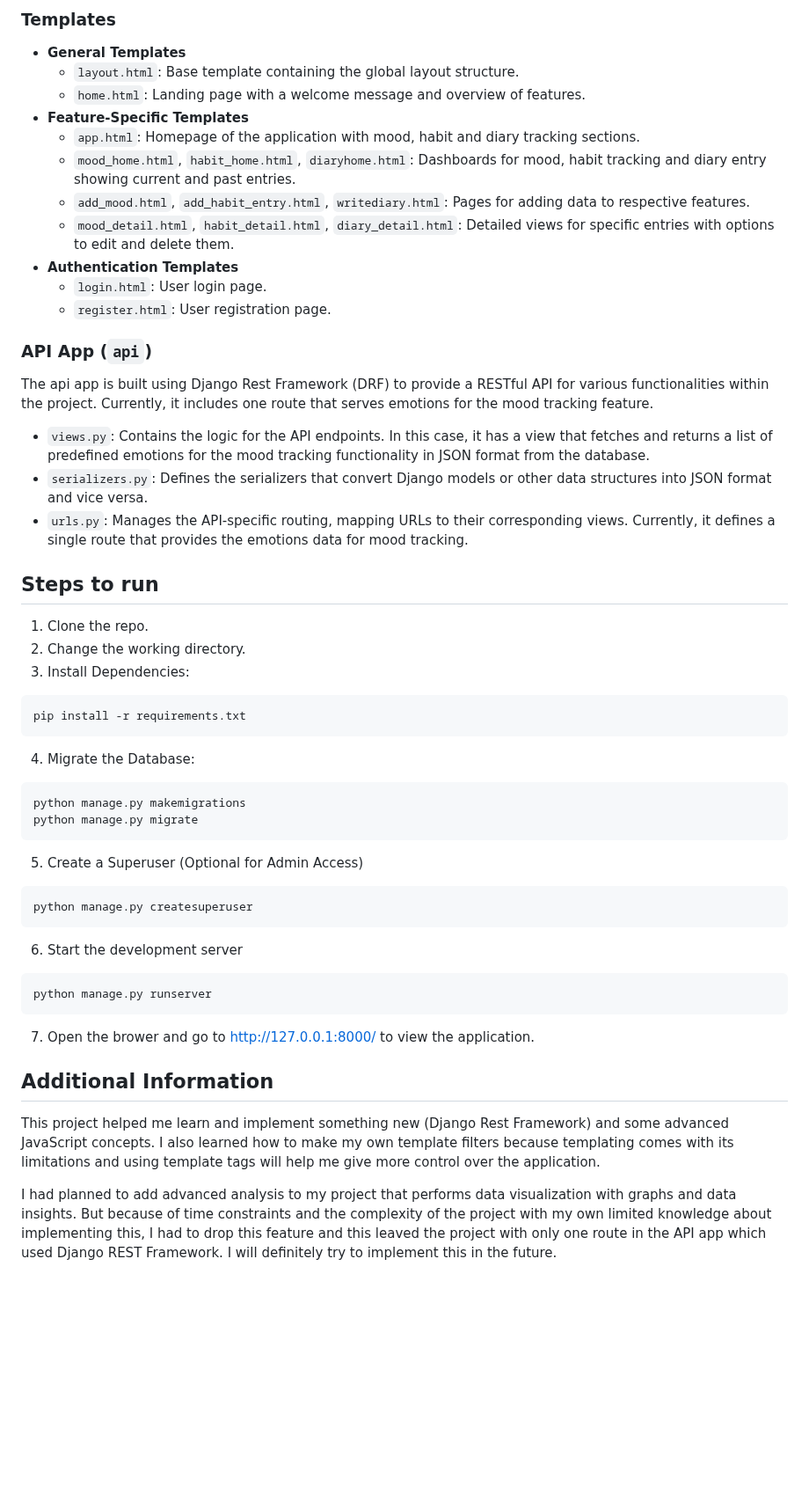
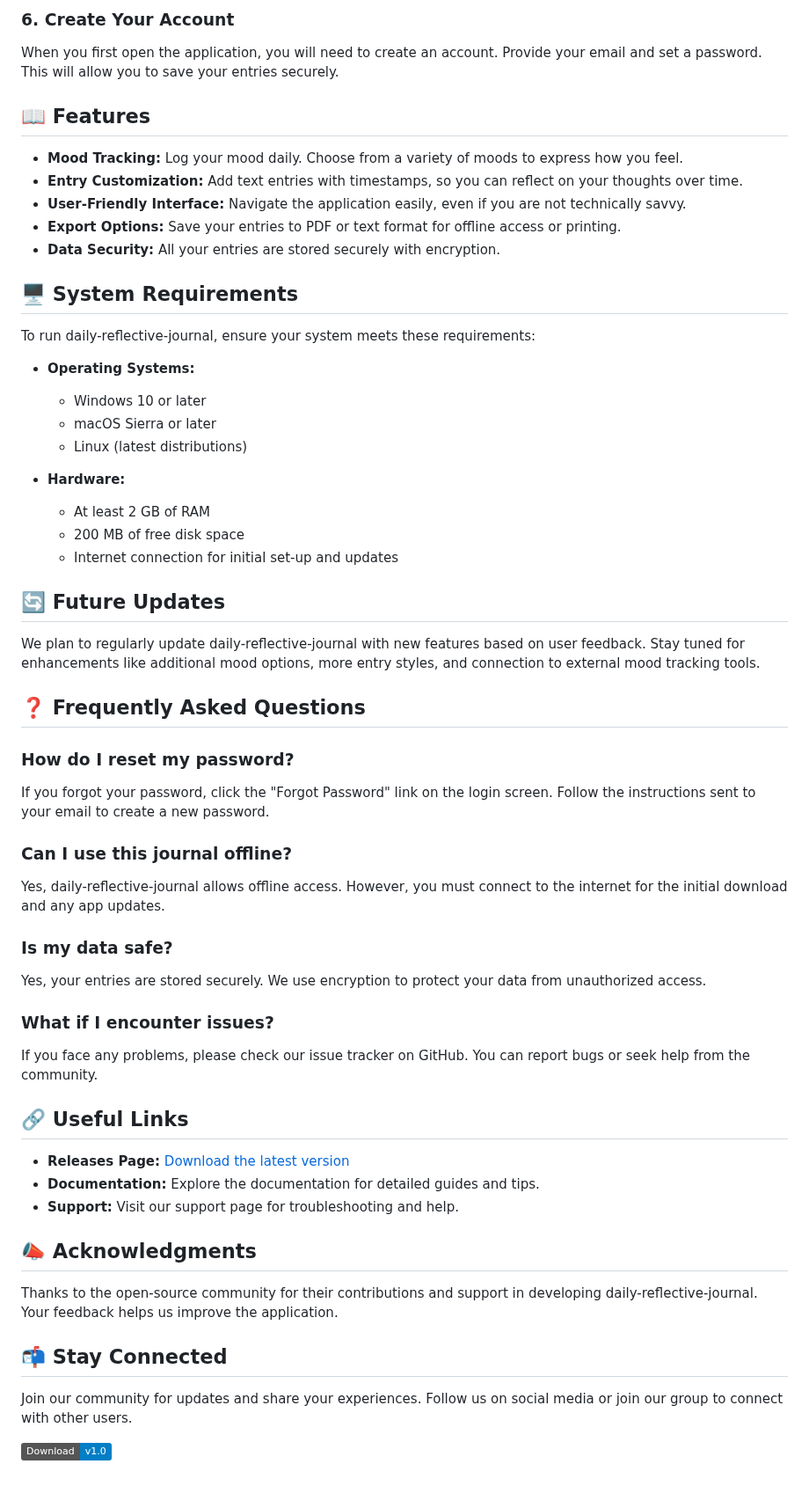
Before and after one commit to RafiAhmadZanjabila/daily-reflective-journal, a Markdown page: README.md, the part around one of its changes. Shown at 88% size. Drawn GitHub-style; badges without logos; blank space fills up the shorter version.

````diff
--- a/README.md
+++ b/README.md
@@ -47,46 +30,53 @@ Static Folder Structure:
 
-### Templates
-- **General Templates**
-    - `layout.html`: Base template containing the global layout structure.
-    -  `home.html`: Landing page with a welcome message and overview of features.
-- **Feature-Specific Templates**
-    - `app.html`: Homepage of the application with mood, habit and diary tracking sections.
-    - `mood_home.html`, `habit_home.html`, `diaryhome.html`: Dashboards for mood, habit tracking and diary entry showing current and past entries.
-    - `add_mood.html`, `add_habit_entry.html`, `writediary.html`: Pages for adding data to respective features.
-    - `mood_detail.html`, `habit_detail.html`, `diary_detail.html`: Detailed views for specific entries with options to edit and delete them.
-- **Authentication Templates**
-    - `login.html`: User login page.
-    - `register.html`: User registration page.
+### 6. Create Your Account
+When you first open the application, you will need to create an account. Provide your email and set a password. This will allow you to save your entries securely.
 
-### API App (`api`)
-The api app is built using Django Rest Framework (DRF) to provide a RESTful API for various functionalities within the project. Currently, it includes one route that serves emotions for the mood tracking feature.
-- `views.py`: Contains the logic for the API endpoints. In this case, it has a view that fetches and returns a list of predefined emotions for the mood tracking functionality in JSON format from the database.
-- `serializers.py`: Defines the serializers that convert Django models or other data structures into JSON format and vice versa.
-- `urls.py`: Manages the API-specific routing, mapping URLs to their corresponding views. Currently, it defines a single route that provides the emotions data for mood tracking.
+## 📖 Features
+- **Mood Tracking:** Log your mood daily. Choose from a variety of moods to express how you feel.
+- **Entry Customization:** Add text entries with timestamps, so you can reflect on your thoughts over time.
+- **User-Friendly Interface:** Navigate the application easily, even if you are not technically savvy.
+- **Export Options:** Save your entries to PDF or text format for offline access or printing.
+- **Data Security:** All your entries are stored securely with encryption.
 
-## Steps to run
-1. Clone the repo.
-2. Change the working directory.
-3. Install Dependencies:
-```bash
-pip install -r requirements.txt
-```
-4. Migrate the Database:
-```bash
-python manage.py makemigrations
-python manage.py migrate
-```
-5. Create a Superuser (Optional for Admin Access)
-```bash
-python manage.py createsuperuser
-```
-6. Start the development server
-```bash
-python manage.py runserver
-```
-7. Open the brower and go to [http://127.0.0.1:8000/](http://127.0.0.1:8000/) to view the application.
+## 🖥️ System Requirements
+To run daily-reflective-journal, ensure your system meets these requirements:
 
-## Additional Information
-This project helped me learn and implement something new (Django Rest Framework) and some advanced JavaScript concepts. I also learned how to make my own template filters because templating comes with its limitations and using template tags will help me give more control over the application.
+- **Operating Systems:**
+  - Windows 10 or later
+  - macOS Sierra or later
+  - Linux (latest distributions)
 
-I had planned to add advanced analysis to my project that performs data visualization with graphs and data insights. But because of time constraints and the complexity of the project with my own limited knowledge about implementing this, I had to drop this feature and this leaved the project with only one route in the API app which used Django REST Framework. I will definitely try to implement this in the future.
+- **Hardware:**
+  - At least 2 GB of RAM
+  - 200 MB of free disk space
+  - Internet connection for initial set-up and updates
+
+## 🔄 Future Updates
+We plan to regularly update daily-reflective-journal with new features based on user feedback. Stay tuned for enhancements like additional mood options, more entry styles, and connection to external mood tracking tools.
+
+## ❓ Frequently Asked Questions
+
+### How do I reset my password?
+If you forgot your password, click the "Forgot Password" link on the login screen. Follow the instructions sent to your email to create a new password.
+
+### Can I use this journal offline?
+Yes, daily-reflective-journal allows offline access. However, you must connect to the internet for the initial download and any app updates.
+
+### Is my data safe?
+Yes, your entries are stored securely. We use encryption to protect your data from unauthorized access.
+
+### What if I encounter issues?
+If you face any problems, please check our issue tracker on GitHub. You can report bugs or seek help from the community.
+
+## 🔗 Useful Links
+- **Releases Page:** [Download the latest version](https://github.com/RafiAhmadZanjabila/daily-reflective-journal/releases)
+- **Documentation:** Explore the documentation for detailed guides and tips.
+- **Support:** Visit our support page for troubleshooting and help.
+
+## 📣 Acknowledgments
+Thanks to the open-source community for their contributions and support in developing daily-reflective-journal. Your feedback helps us improve the application.
+
+## 📬 Stay Connected
+Join our community for updates and share your experiences. Follow us on social media or join our group to connect with other users.
+
+[![Download](https://img.shields.io/badge/Download-v1.0-blue)](https://github.com/RafiAhmadZanjabila/daily-reflective-journal/releases)
````
Also changed, not shown: other parts of README.md (+20 -37 lines).
